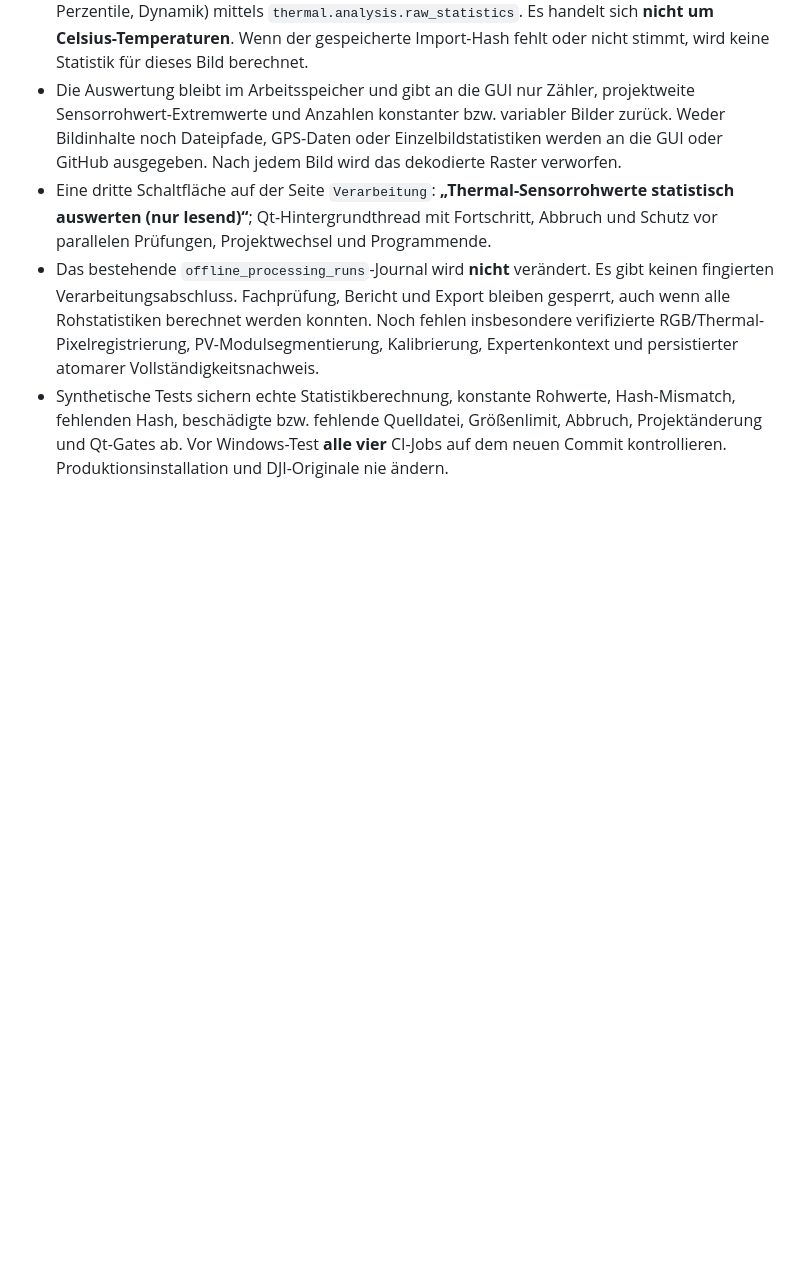
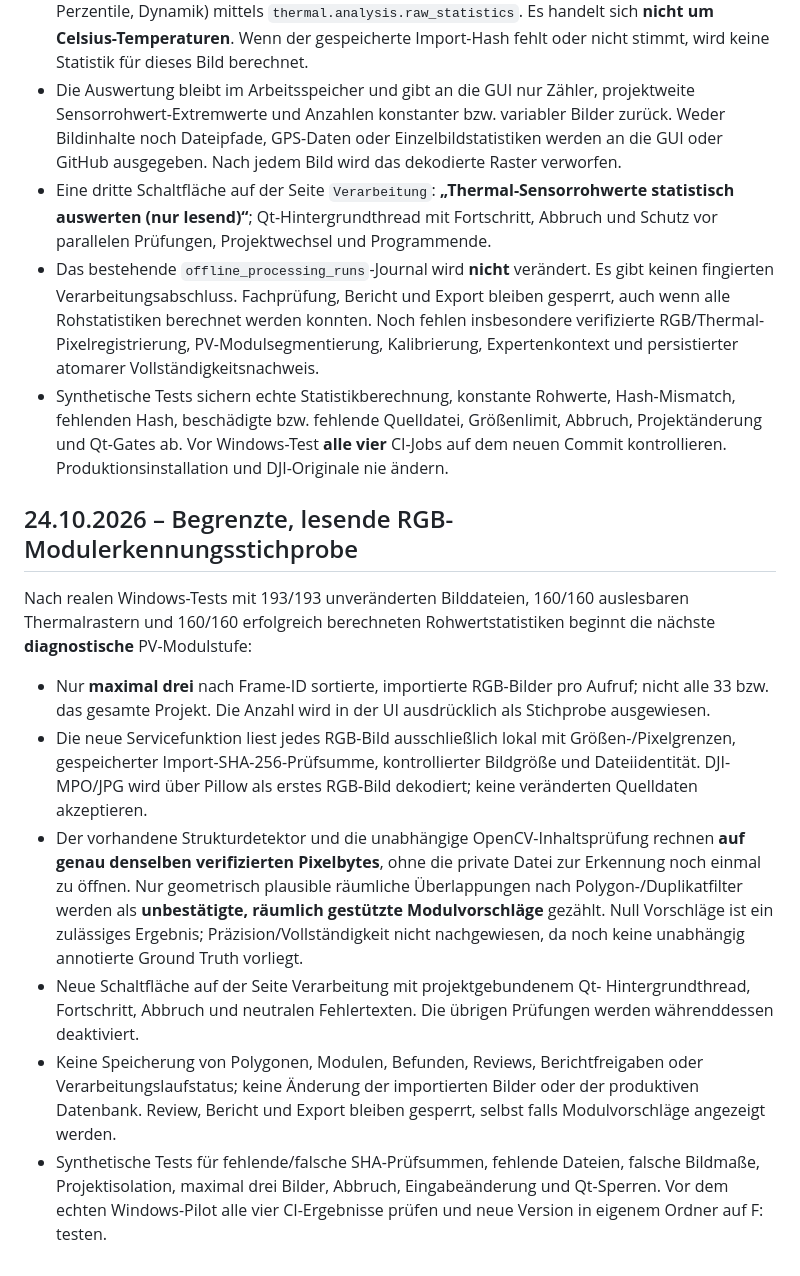
Before and after one commit to multicoptermedia-ship-it/MCM-SolarCheck, a Markdown page: docs/PROCESSING_REVIEW_READINESS.md, the part around the change. GitHub-like rendering; blank space fills up the shorter version.

Commit message:
docs: describe guarded read-only RGB module feasibility sample

```diff
--- a/docs/PROCESSING_REVIEW_READINESS.md
+++ b/docs/PROCESSING_REVIEW_READINESS.md
@@ -112,3 +112,36 @@ jetzt als eigener Entwicklungsabschnitt implementiert:
 - Eine dritte Schaltfläche auf der Seite `Verarbeitung`: **„Thermal-Sensorrohwerte statistisch auswerten (nur lesend)“**; Qt-Hintergrundthread mit Fortschritt, Abbruch und Schutz vor parallelen Prüfungen, Projektwechsel und Programmende.
 - Das bestehende `offline_processing_runs`-Journal wird **nicht** verändert. Es gibt keinen fingierten Verarbeitungsabschluss. Fachprüfung, Bericht und Export bleiben gesperrt, auch wenn alle Rohstatistiken berechnet werden konnten. Noch fehlen insbesondere verifizierte RGB/Thermal-Pixelregistrierung, PV-Modulsegmentierung, Kalibrierung, Expertenkontext und persistierter atomarer Vollständigkeitsnachweis.
 - Synthetische Tests sichern echte Statistikberechnung, konstante Rohwerte, Hash-Mismatch, fehlenden Hash, beschädigte bzw. fehlende Quelldatei, Größenlimit, Abbruch, Projektänderung und Qt-Gates ab. Vor Windows-Test **alle vier** CI-Jobs auf dem neuen Commit kontrollieren. Produktionsinstallation und DJI-Originale nie ändern.
+
+
+## 24.10.2026 – Begrenzte, lesende RGB-Modulerkennungsstichprobe
+
+Nach realen Windows-Tests mit 193/193 unveränderten Bilddateien, 160/160
+auslesbaren Thermalrastern und 160/160 erfolgreich berechneten
+Rohwertstatistiken beginnt die nächste **diagnostische** PV-Modulstufe:
+
+- Nur **maximal drei** nach Frame-ID sortierte, importierte RGB-Bilder pro
+  Aufruf; nicht alle 33 bzw. das gesamte Projekt. Die Anzahl wird in der UI
+  ausdrücklich als Stichprobe ausgewiesen.
+- Die neue Servicefunktion liest jedes RGB-Bild ausschließlich lokal mit
+  Größen-/Pixelgrenzen, gespeicherter Import-SHA-256-Prüfsumme, kontrollierter
+  Bildgröße und Dateiidentität. DJI-MPO/JPG wird über Pillow als erstes RGB-Bild
+  dekodiert; keine veränderten Quelldaten akzeptieren.
+- Der vorhandene Strukturdetektor und die unabhängige OpenCV-Inhaltsprüfung
+  rechnen **auf genau denselben verifizierten Pixelbytes**, ohne die private
+  Datei zur Erkennung noch einmal zu öffnen. Nur geometrisch plausible
+  räumliche Überlappungen nach Polygon-/Duplikatfilter werden als
+  **unbestätigte, räumlich gestützte Modulvorschläge** gezählt. Null
+  Vorschläge ist ein zulässiges Ergebnis; Präzision/Vollständigkeit nicht
+  nachgewiesen, da noch keine unabhängig annotierte Ground Truth vorliegt.
+- Neue Schaltfläche auf der Seite Verarbeitung mit projektgebundenem Qt-
+  Hintergrundthread, Fortschritt, Abbruch und neutralen Fehlertexten.
+  Die übrigen Prüfungen werden währenddessen deaktiviert.
+- Keine Speicherung von Polygonen, Modulen, Befunden, Reviews,
+  Berichtfreigaben oder Verarbeitungslaufstatus; keine Änderung der
+  importierten Bilder oder der produktiven Datenbank. Review, Bericht und
+  Export bleiben gesperrt, selbst falls Modulvorschläge angezeigt werden.
+- Synthetische Tests für fehlende/falsche SHA-Prüfsummen, fehlende Dateien,
+  falsche Bildmaße, Projektisolation, maximal drei Bilder, Abbruch,
+  Eingabeänderung und Qt-Sperren. Vor dem echten Windows-Pilot alle vier
+  CI-Ergebnisse prüfen und neue Version in eigenem Ordner auf F: testen.
```
